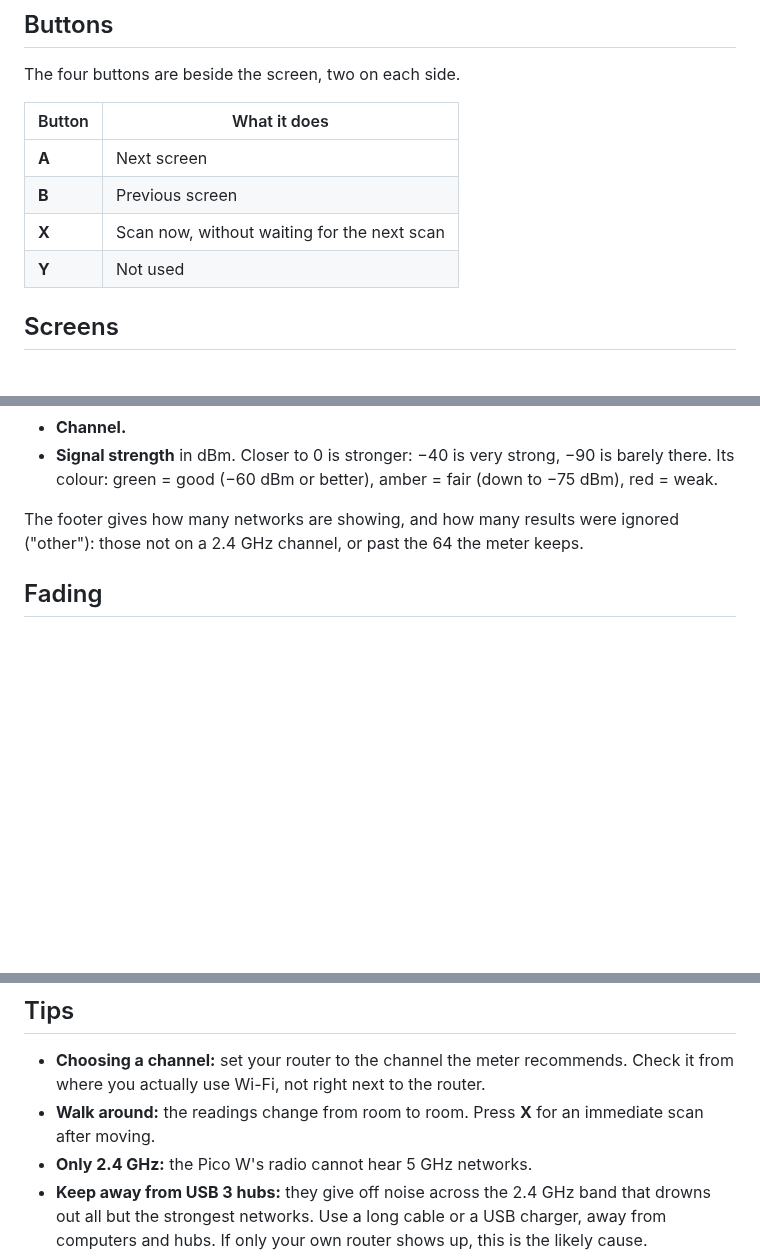
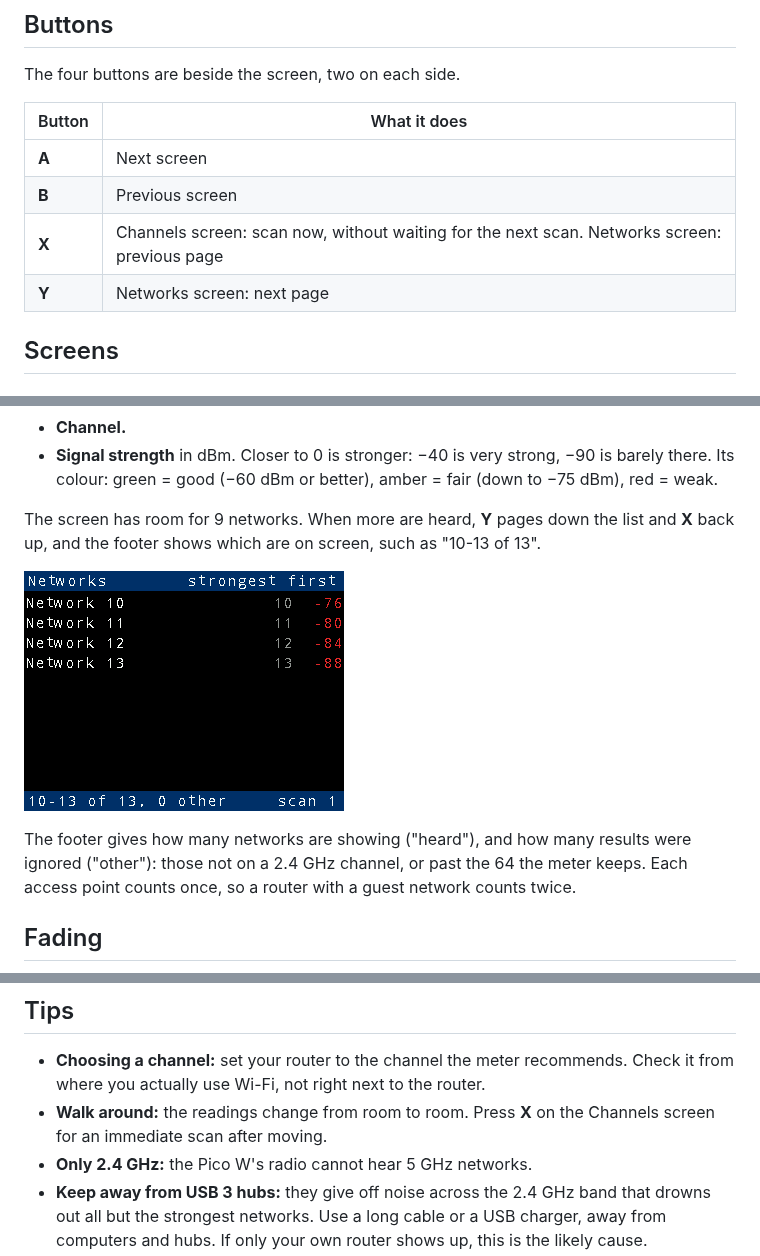
Before and after one commit to Rob-McKay/pico-w-network-meter, a Markdown page: docs/USAGE.md, 3 parts joined by grey strips. Rendered like a GitHub page; pictures changed too: docs/screens/networks-page2.png (added); blank space fills up the shorter version.

```diff
--- a/docs/USAGE.md
+++ b/docs/USAGE.md
@@ -20,8 +20,8 @@ The four buttons are beside the screen, two on each side.
 |---|---|
 | **A** | Next screen |
 | **B** | Previous screen |
-| **X** | Scan now, without waiting for the next scan |
-| **Y** | Not used |
+| **X** | Channels screen: scan now, without waiting for the next scan. Networks screen: previous page |
+| **Y** | Networks screen: next page |
 
 ## Screens
 
@@ -70,9 +70,16 @@ The strongest networks, one per row:
   −90 is barely there. Its colour: green = good (−60 dBm or better),
   amber = fair (down to −75 dBm), red = weak.
 
-The footer gives how many networks are showing, and how many results were
-ignored ("other"): those not on a 2.4 GHz channel, or past the 64 the
-meter keeps.
+The screen has room for 9 networks. When more are heard, **Y** pages down
+the list and **X** back up, and the footer shows which are on screen,
+such as "10-13 of 13".
+
+![Second page of the networks screen](screens/networks-page2.png)
+
+The footer gives how many networks are showing ("heard"), and how many
+results were ignored ("other"): those not on a 2.4 GHz channel, or past
+the 64 the meter keeps. Each access point counts once, so a router with a
+guest network counts twice.
 
 ## Fading
 
@@ -108,8 +115,8 @@ The RGB LED is on the right of the screen.
 - **Choosing a channel:** set your router to the channel the meter
   recommends. Check it from where you actually use Wi-Fi, not right next
   to the router.
-- **Walk around:** the readings change from room to room. Press **X** for
-  an immediate scan after moving.
+- **Walk around:** the readings change from room to room. Press **X** on
+  the Channels screen for an immediate scan after moving.
 - **Only 2.4 GHz:** the Pico W's radio cannot hear 5 GHz networks.
 - **Keep away from USB 3 hubs:** they give off noise across the 2.4 GHz
   band that drowns out all but the strongest networks. Use a long cable or
```
Also changed, not shown: README.md (+5 -1 lines), 13 other files.
